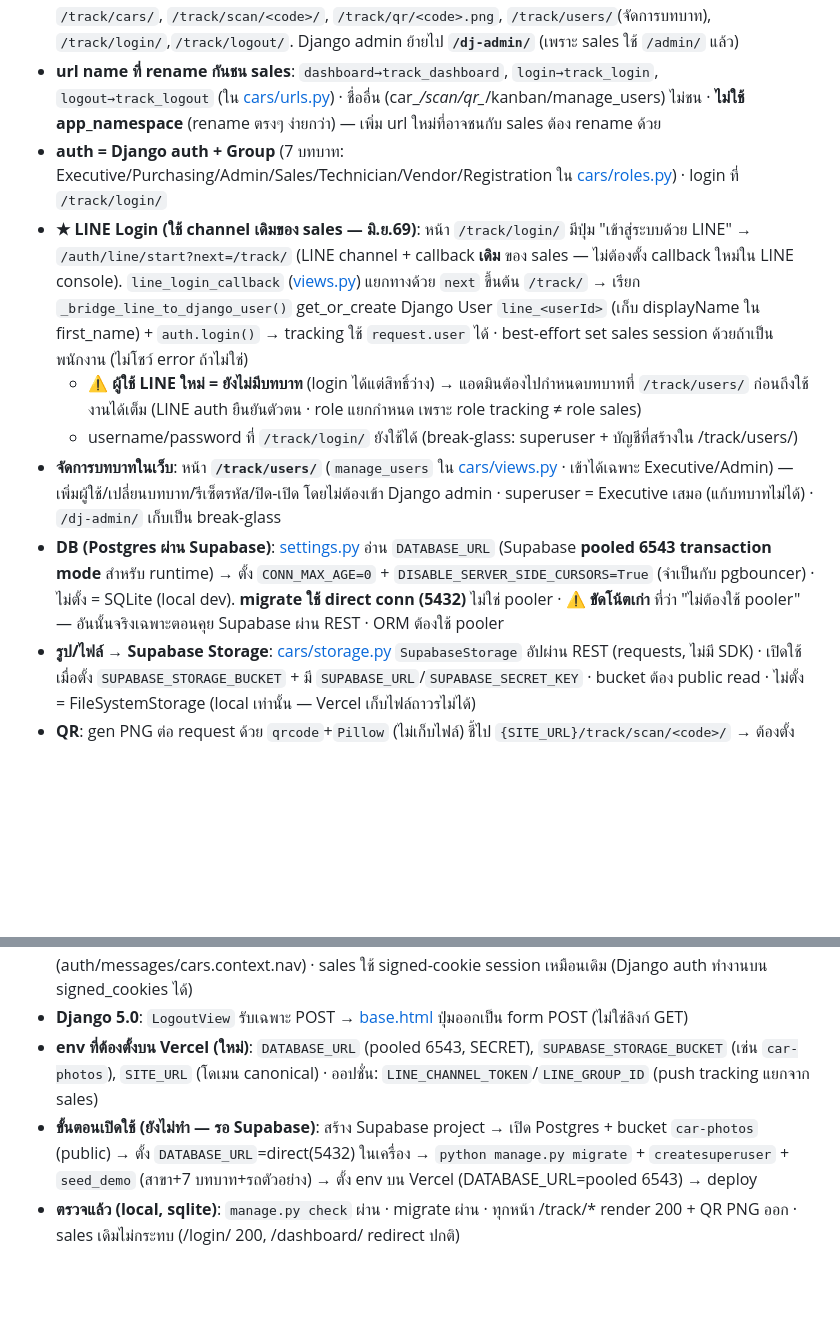
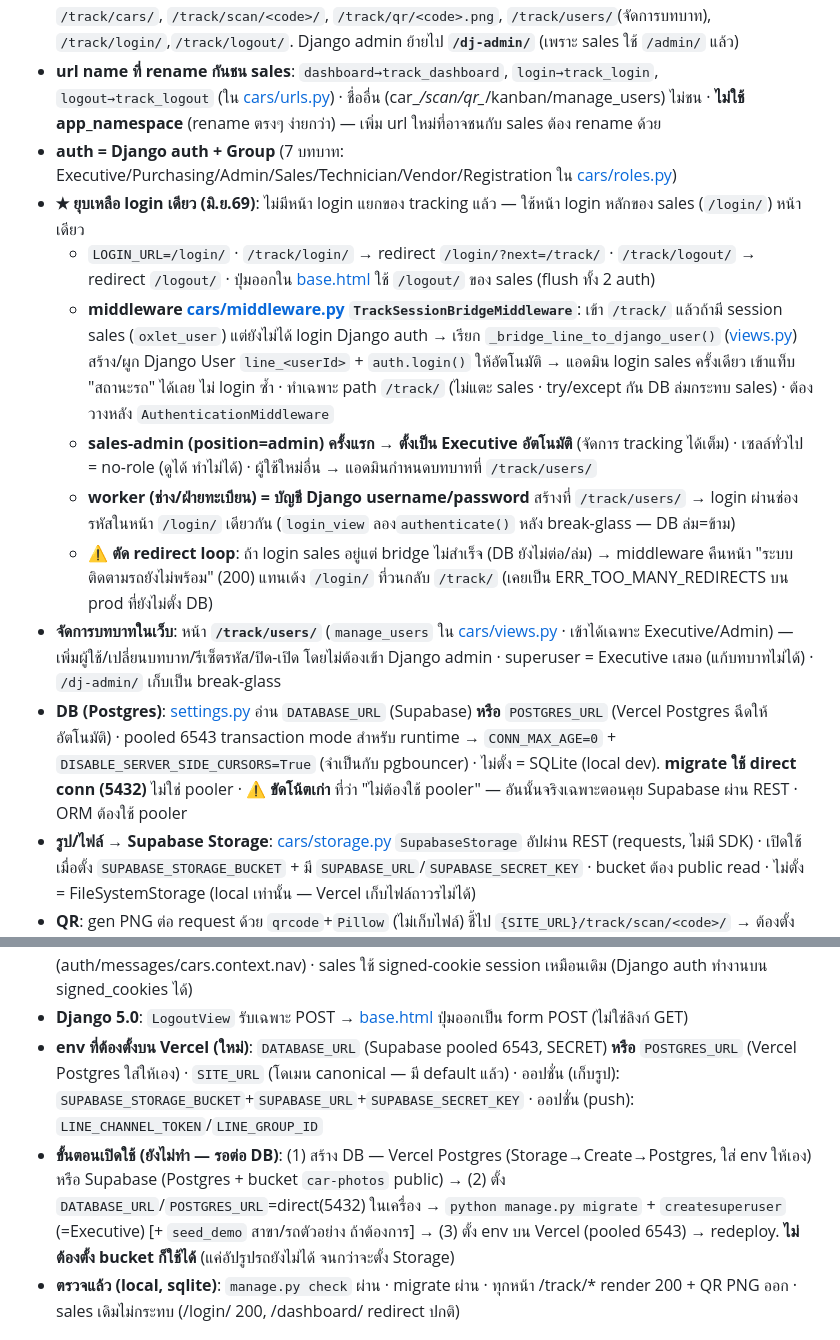
Before and after one commit to Wattanakit27/SaleforceOxletauto, a Markdown page: CLAUDE.md, 2 parts joined by grey strips. Rendered like a GitHub page; blank space fills up the shorter version.

Commit message:
docs(claude.md): อัปเดต tracking — ยุบ login เดียว + middleware bridge + แก้ redirect loop + รองรับ Vercel Postgres
Co-Authored-By: Claude Opus 4.8 <noreply@anthropic.com>

```diff
--- a/CLAUDE.md
+++ b/CLAUDE.md
@@ -571,19 +571,22 @@ CRON_SECRET=xxx...
 - **แยกขาดจาก sales**: sales (dashboard/) ยังอ่าน Google Sheets ไม่ใช้ DB เหมือนเดิม · cars/ มีตารางของตัวเอง (Car/ScanLog/Branch) ใน Postgres · 2 ระบบอยู่ deploy เดียวกันบน Vercel แต่ข้อมูล/auth แยกกัน
 - **URL ทั้งหมดอยู่ใต้ `/track/`** (กันชน login/logout/หน้าแรกของ sales) — `/track/`(dashboard), `/track/kanban/`, `/track/cars/`, `/track/scan/<code>/`, `/track/qr/<code>.png`, `/track/users/`(จัดการบทบาท), `/track/login/`,`/track/logout/`. Django admin ย้ายไป **`/dj-admin/`** (เพราะ sales ใช้ `/admin/` แล้ว)
 - **url name ที่ rename กันชน sales**: `dashboard→track_dashboard`, `login→track_login`, `logout→track_logout` (ใน [cars/urls.py](cars/urls.py)) · ชื่ออื่น (car_*/scan/qr_*/kanban/manage_users) ไม่ชน · **ไม่ใช้ app_namespace** (rename ตรงๆ ง่ายกว่า) — เพิ่ม url ใหม่ที่อาจชนกับ sales ต้อง rename ด้วย
-- **auth = Django auth + Group** (7 บทบาท: Executive/Purchasing/Admin/Sales/Technician/Vendor/Registration ใน [cars/roles.py](cars/roles.py)) · login ที่ `/track/login/`
-- **★ LINE Login (ใช้ channel เดิมของ sales — มิ.ย.69)**: หน้า `/track/login/` มีปุ่ม "เข้าสู่ระบบด้วย LINE" → `/auth/line/start?next=/track/` (LINE channel + callback **เดิม** ของ sales — ไม่ต้องตั้ง callback ใหม่ใน LINE console). `line_login_callback` ([views.py](dashboard/views.py)) แยกทางด้วย `next` ขึ้นต้น `/track/` → เรียก `_bridge_line_to_django_user()` get_or_create Django User `line_<userId>` (เก็บ displayName ใน first_name) + `auth.login()` → tracking ใช้ `request.user` ได้ · best-effort set sales session ด้วยถ้าเป็นพนักงาน (ไม่โชว์ error ถ้าไม่ใช่)
-  - **⚠️ ผู้ใช้ LINE ใหม่ = ยังไม่มีบทบาท** (login ได้แต่สิทธิ์ว่าง) → แอดมินต้องไปกำหนดบทบาทที่ `/track/users/` ก่อนถึงใช้งานได้เต็ม (LINE auth ยืนยันตัวตน · role แยกกำหนด เพราะ role tracking ≠ role sales)
-  - username/password ที่ `/track/login/` ยังใช้ได้ (break-glass: superuser + บัญชีที่สร้างใน /track/users/)
+- **auth = Django auth + Group** (7 บทบาท: Executive/Purchasing/Admin/Sales/Technician/Vendor/Registration ใน [cars/roles.py](cars/roles.py))
+- **★ ยุบเหลือ login เดียว (มิ.ย.69)**: ไม่มีหน้า login แยกของ tracking แล้ว — ใช้หน้า login หลักของ sales (`/login/`) หน้าเดียว
+  - `LOGIN_URL=/login/` · `/track/login/` → redirect `/login/?next=/track/` · `/track/logout/` → redirect `/logout/` · ปุ่มออกใน [base.html](templates/base.html) ใช้ `/logout/` ของ sales (flush ทั้ง 2 auth)
+  - **middleware [cars/middleware.py](cars/middleware.py) `TrackSessionBridgeMiddleware`**: เข้า `/track/` แล้วถ้ามี session sales (`oxlet_user`) แต่ยังไม่ได้ login Django auth → เรียก `_bridge_line_to_django_user()` ([views.py](dashboard/views.py)) สร้าง/ผูก Django User `line_<userId>` + `auth.login()` ให้อัตโนมัติ → แอดมิน login sales ครั้งเดียว เข้าแท็บ "สถานะรถ" ได้เลย ไม่ login ซ้ำ · ทำเฉพาะ path `/track/` (ไม่แตะ sales · try/except กัน DB ล่มกระทบ sales) · ต้องวางหลัง `AuthenticationMiddleware`
+  - **sales-admin (position=admin) ครั้งแรก → ตั้งเป็น Executive อัตโนมัติ** (จัดการ tracking ได้เต็ม) · เซลล์ทั่วไป = no-role (ดูได้ ทำไม่ได้) · ผู้ใช้ใหม่อื่น → แอดมินกำหนดบทบาทที่ `/track/users/`
+  - **worker (ช่าง/ฝ่ายทะเบียน) = บัญชี Django username/password** สร้างที่ `/track/users/` → login ผ่านช่องรหัสในหน้า `/login/` เดียวกัน (`login_view` ลอง`authenticate()` หลัง break-glass — DB ล่ม=ข้าม)
+  - **⚠️ ตัด redirect loop**: ถ้า login sales อยู่แต่ bridge ไม่สำเร็จ (DB ยังไม่ต่อ/ล่ม) → middleware คืนหน้า "ระบบติดตามรถยังไม่พร้อม" (200) แทนเด้ง `/login/` ที่วนกลับ `/track/` (เคยเป็น ERR_TOO_MANY_REDIRECTS บน prod ที่ยังไม่ตั้ง DB)
 - **จัดการบทบาทในเว็บ**: หน้า **`/track/users/`** (`manage_users` ใน [cars/views.py](cars/views.py) · เข้าได้เฉพาะ Executive/Admin) — เพิ่มผู้ใช้/เปลี่ยนบทบาท/รีเซ็ตรหัส/ปิด-เปิด โดยไม่ต้องเข้า Django admin · superuser = Executive เสมอ (แก้บทบาทไม่ได้) · `/dj-admin/` เก็บเป็น break-glass
-- **DB (Postgres ผ่าน Supabase)**: [settings.py](oxlet/settings.py) อ่าน `DATABASE_URL` (Supabase **pooled 6543 transaction mode** สำหรับ runtime) → ตั้ง `CONN_MAX_AGE=0` + `DISABLE_SERVER_SIDE_CURSORS=True` (จำเป็นกับ pgbouncer) · ไม่ตั้ง = SQLite (local dev). **migrate ใช้ direct conn (5432)** ไม่ใช่ pooler · **⚠️ ขัดโน้ตเก่า** ที่ว่า "ไม่ต้องใช้ pooler" — อันนั้นจริงเฉพาะตอนคุย Supabase ผ่าน REST · ORM ต้องใช้ pooler
+- **DB (Postgres)**: [settings.py](oxlet/settings.py) อ่าน `DATABASE_URL` (Supabase) **หรือ** `POSTGRES_URL` (Vercel Postgres ฉีดให้อัตโนมัติ) · pooled 6543 transaction mode สำหรับ runtime → `CONN_MAX_AGE=0` + `DISABLE_SERVER_SIDE_CURSORS=True` (จำเป็นกับ pgbouncer) · ไม่ตั้ง = SQLite (local dev). **migrate ใช้ direct conn (5432)** ไม่ใช่ pooler · **⚠️ ขัดโน้ตเก่า** ที่ว่า "ไม่ต้องใช้ pooler" — อันนั้นจริงเฉพาะตอนคุย Supabase ผ่าน REST · ORM ต้องใช้ pooler
 - **รูป/ไฟล์ → Supabase Storage**: [cars/storage.py](cars/storage.py) `SupabaseStorage` อัปผ่าน REST (requests, ไม่มี SDK) · เปิดใช้เมื่อตั้ง `SUPABASE_STORAGE_BUCKET` + มี `SUPABASE_URL`/`SUPABASE_SECRET_KEY` · bucket ต้อง public read · ไม่ตั้ง = FileSystemStorage (local เท่านั้น — Vercel เก็บไฟล์ถาวรไม่ได้)
 - **QR**: gen PNG ต่อ request ด้วย `qrcode`+`Pillow` (ไม่เก็บไฟล์) ชี้ไป `{SITE_URL}/track/scan/<code>/` → ต้องตั้ง **`SITE_URL`** เป็นโดเมน prod **ก่อนปริ้น QR**
 - **deps เพิ่ม** ([requirements.txt](requirements.txt)): `psycopg2-binary`, `qrcode[pil]`, `Pillow` · **[vercel.json](vercel.json) ขยาย `maxLambdaSize` 15→50mb** (ไม่งั้น build ไม่ผ่าน)
 - **settings ที่เพิ่มเข้า sales เดิม**: INSTALLED_APPS (+admin/auth/contenttypes/messages/cars) · MIDDLEWARE (+Authentication/Message/XFrameOptions) · `X_FRAME_OPTIONS="SAMEORIGIN"` (กัน iframe เซลล์ของ sales พัง) · TEMPLATES DIRS (+`templates/`) + context_processors (auth/messages/cars.context.nav) · sales ใช้ signed-cookie session เหมือนเดิม (Django auth ทำงานบน signed_cookies ได้)
 - **Django 5.0**: `LogoutView` รับเฉพาะ POST → [base.html](templates/base.html) ปุ่มออกเป็น form POST (ไม่ใช่ลิงก์ GET)
-- **env ที่ต้องตั้งบน Vercel (ใหม่)**: `DATABASE_URL` (pooled 6543, SECRET), `SUPABASE_STORAGE_BUCKET` (เช่น `car-photos`), `SITE_URL` (โดเมน canonical) · ออปชั่น: `LINE_CHANNEL_TOKEN`/`LINE_GROUP_ID` (push tracking แยกจาก sales)
-- **ขั้นตอนเปิดใช้ (ยังไม่ทำ — รอ Supabase)**: สร้าง Supabase project → เปิด Postgres + bucket `car-photos` (public) → ตั้ง `DATABASE_URL`=direct(5432) ในเครื่อง → `python manage.py migrate` + `createsuperuser` + `seed_demo` (สาขา+7 บทบาท+รถตัวอย่าง) → ตั้ง env บน Vercel (DATABASE_URL=pooled 6543) → deploy
+- **env ที่ต้องตั้งบน Vercel (ใหม่)**: `DATABASE_URL` (Supabase pooled 6543, SECRET) **หรือ** `POSTGRES_URL` (Vercel Postgres ใส่ให้เอง) · `SITE_URL` (โดเมน canonical — มี default แล้ว) · ออปชั่น (เก็บรูป): `SUPABASE_STORAGE_BUCKET`+`SUPABASE_URL`+`SUPABASE_SECRET_KEY` · ออปชั่น (push): `LINE_CHANNEL_TOKEN`/`LINE_GROUP_ID`
+- **ขั้นตอนเปิดใช้ (ยังไม่ทำ — รอต่อ DB)**: (1) สร้าง DB — Vercel Postgres (Storage→Create→Postgres, ใส่ env ให้เอง) หรือ Supabase (Postgres + bucket `car-photos` public) → (2) ตั้ง `DATABASE_URL`/`POSTGRES_URL`=direct(5432) ในเครื่อง → `python manage.py migrate` + `createsuperuser` (=Executive) [+ `seed_demo` สาขา/รถตัวอย่าง ถ้าต้องการ] → (3) ตั้ง env บน Vercel (pooled 6543) → redeploy. **ไม่ต้องตั้ง bucket ก็ใช้ได้** (แค่อัปรูปรถยังไม่ได้ จนกว่าจะตั้ง Storage)
 - **ตรวจแล้ว (local, sqlite)**: `manage.py check` ผ่าน · migrate ผ่าน · ทุกหน้า /track/* render 200 + QR PNG ออก · sales เดิมไม่กระทบ (/login/ 200, /dashboard/ redirect ปกติ)
 
 ## Known issues / limitations
```
